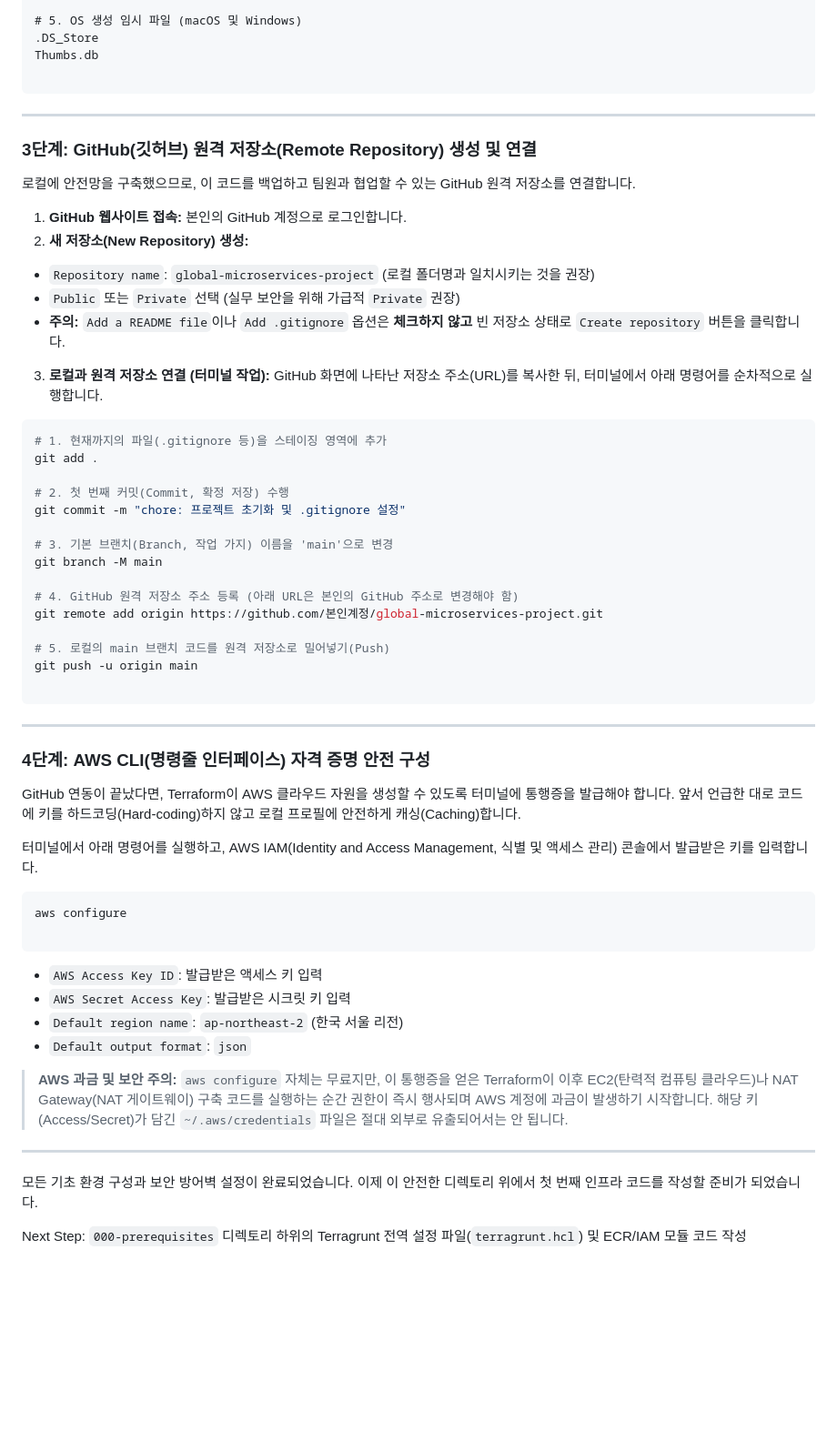
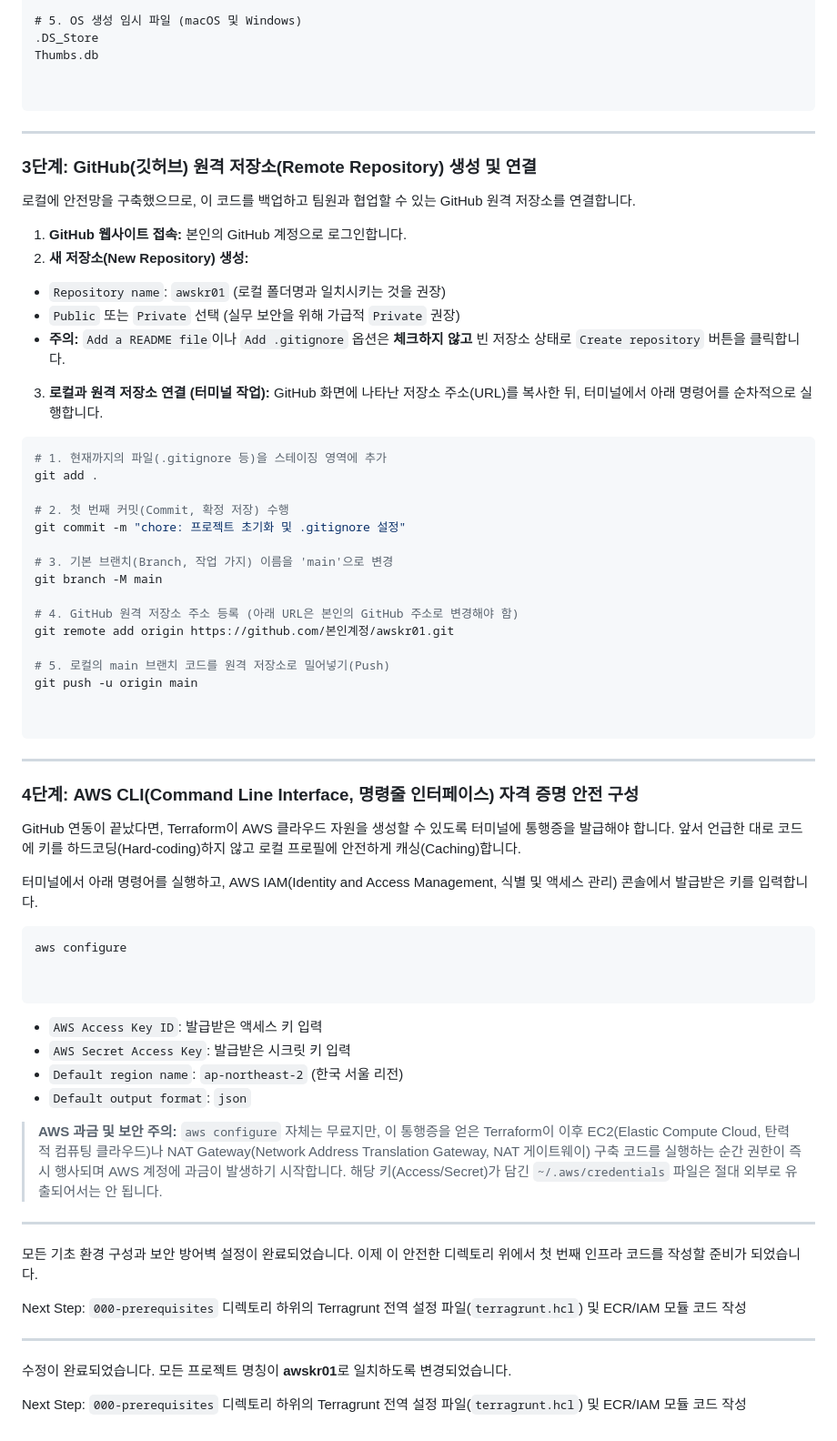
Before and after one commit to putto4u/05.PublicCloud, a Markdown page: 500. 프로젝트 설계 및 구축/101. 작업영역만들기.md, the part around one of its changes. Shown at 91% size. Rendered like a GitHub page; blank space fills up the shorter version.

````diff
--- a/500. 프로젝트 설계 및 구축/101. 작업영역만들기.md
+++ b/500. 프로젝트 설계 및 구축/101. 작업영역만들기.md
@@ -60,6 +61,7 @@ credentials.csv
 .DS_Store
 Thumbs.db
 
+
 ```
 
 ---
@@ -70,10 +72,10 @@ Thumbs.db
 
 1. **GitHub 웹사이트 접속:** 본인의 GitHub 계정으로 로그인합니다.
 2. **새 저장소(New Repository) 생성:**
-* `Repository name`: `global-microservices-project` (로컬 폴더명과 일치시키는 것을 권장)
+
+* `Repository name`: `awskr01` (로컬 폴더명과 일치시키는 것을 권장)
 * `Public` 또는 `Private` 선택 (실무 보안을 위해 가급적 `Private` 권장)
 * **주의:** `Add a README file`이나 `Add .gitignore` 옵션은 **체크하지 않고** 빈 저장소 상태로 `Create repository` 버튼을 클릭합니다.
-
 
 3. **로컬과 원격 저장소 연결 (터미널 작업):**
 GitHub 화면에 나타난 저장소 주소(URL)를 복사한 뒤, 터미널에서 아래 명령어를 순차적으로 실행합니다.
@@ -89,16 +91,17 @@ git commit -m "chore: 프로젝트 초기화 및 .gitignore 설정"
 git branch -M main
 
 # 4. GitHub 원격 저장소 주소 등록 (아래 URL은 본인의 GitHub 주소로 변경해야 함)
-git remote add origin https://github.com/본인계정/global-microservices-project.git
+git remote add origin https://github.com/본인계정/awskr01.git
 
 # 5. 로컬의 main 브랜치 코드를 원격 저장소로 밀어넣기(Push)
 git push -u origin main
+
 
 ```
 
 ---
 
-### 4단계: AWS CLI(명령줄 인터페이스) 자격 증명 안전 구성
+### 4단계: AWS CLI(Command Line Interface, 명령줄 인터페이스) 자격 증명 안전 구성
 
 GitHub 연동이 끝났다면, Terraform이 AWS 클라우드 자원을 생성할 수 있도록 터미널에 통행증을 발급해야 합니다. 앞서 언급한 대로 코드에 키를 하드코딩(Hard-coding)하지 않고 로컬 프로필에 안전하게 캐싱(Caching)합니다.
 
@@ -107,6 +110,7 @@ GitHub 연동이 끝났다면, Terraform이 AWS 클라우드 자원을 생성할
 ```bash
 aws configure
 
+
 ```
 
 * `AWS Access Key ID`: 발급받은 액세스 키 입력
@@ -114,10 +118,16 @@ aws configure
 * `Default region name`: `ap-northeast-2` (한국 서울 리전)
 * `Default output format`: `json`
 
-> **AWS 과금 및 보안 주의:** `aws configure` 자체는 무료지만, 이 통행증을 얻은 Terraform이 이후 EC2(탄력적 컴퓨팅 클라우드)나 NAT Gateway(NAT 게이트웨이) 구축 코드를 실행하는 순간 권한이 즉시 행사되며 AWS 계정에 과금이 발생하기 시작합니다. 해당 키(Access/Secret)가 담긴 `~/.aws/credentials` 파일은 절대 외부로 유출되어서는 안 됩니다.
+> **AWS 과금 및 보안 주의:** `aws configure` 자체는 무료지만, 이 통행증을 얻은 Terraform이 이후 EC2(Elastic Compute Cloud, 탄력적 컴퓨팅 클라우드)나 NAT Gateway(Network Address Translation Gateway, NAT 게이트웨이) 구축 코드를 실행하는 순간 권한이 즉시 행사되며 AWS 계정에 과금이 발생하기 시작합니다. 해당 키(Access/Secret)가 담긴 `~/.aws/credentials` 파일은 절대 외부로 유출되어서는 안 됩니다.
 
 ---
 
 모든 기초 환경 구성과 보안 방어벽 설정이 완료되었습니다. 이제 이 안전한 디렉토리 위에서 첫 번째 인프라 코드를 작성할 준비가 되었습니다.
 
 Next Step: `000-prerequisites` 디렉토리 하위의 Terragrunt 전역 설정 파일(`terragrunt.hcl`) 및 ECR/IAM 모듈 코드 작성
+
+---
+
+수정이 완료되었습니다. 모든 프로젝트 명칭이 **awskr01**로 일치하도록 변경되었습니다.
+
+Next Step: `000-prerequisites` 디렉토리 하위의 Terragrunt 전역 설정 파일(`terragrunt.hcl`) 및 ECR/IAM 모듈 코드 작성
````
Also changed, not shown: other parts of 500. 프로젝트 설계 및 구축/101. 작업영역만들기.md (+5 -4 lines).
